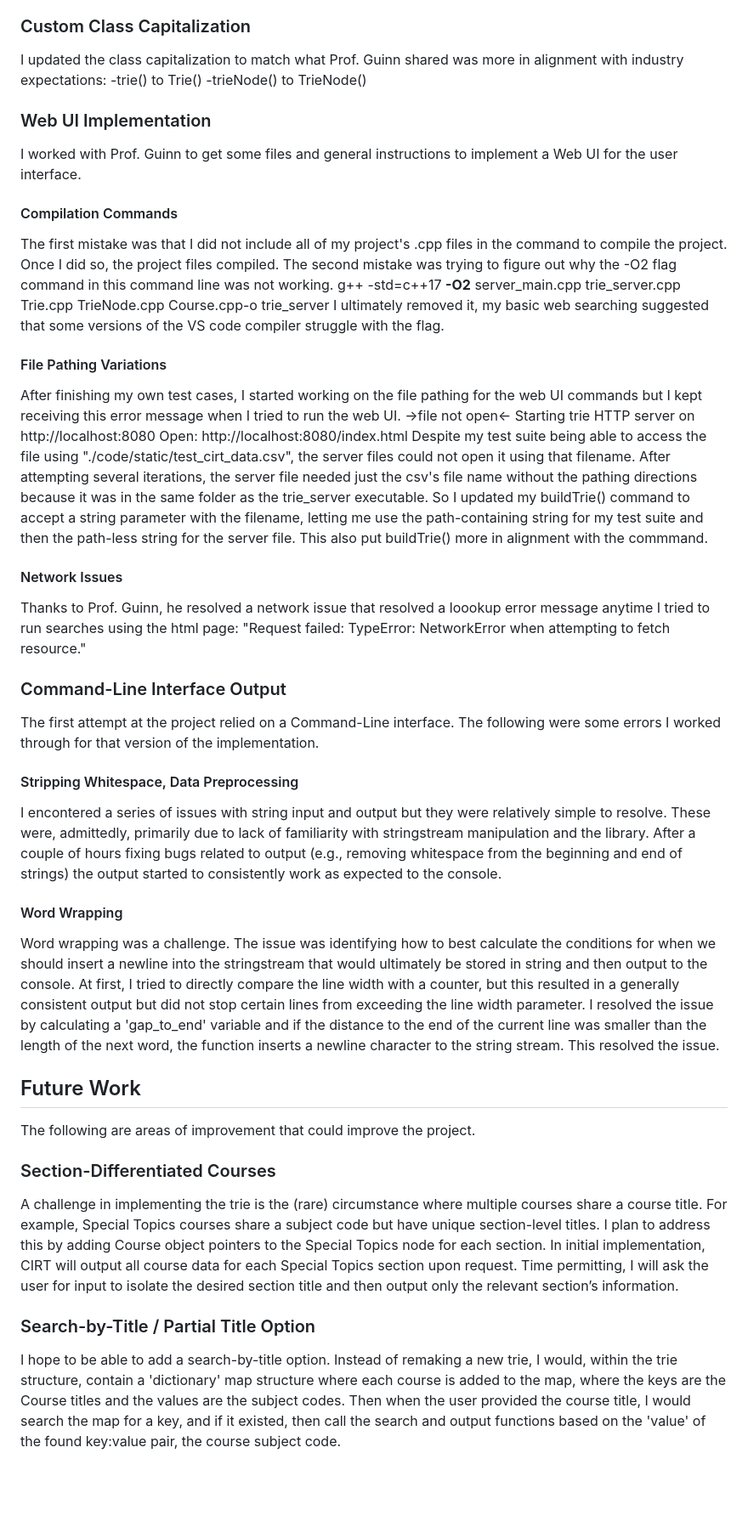
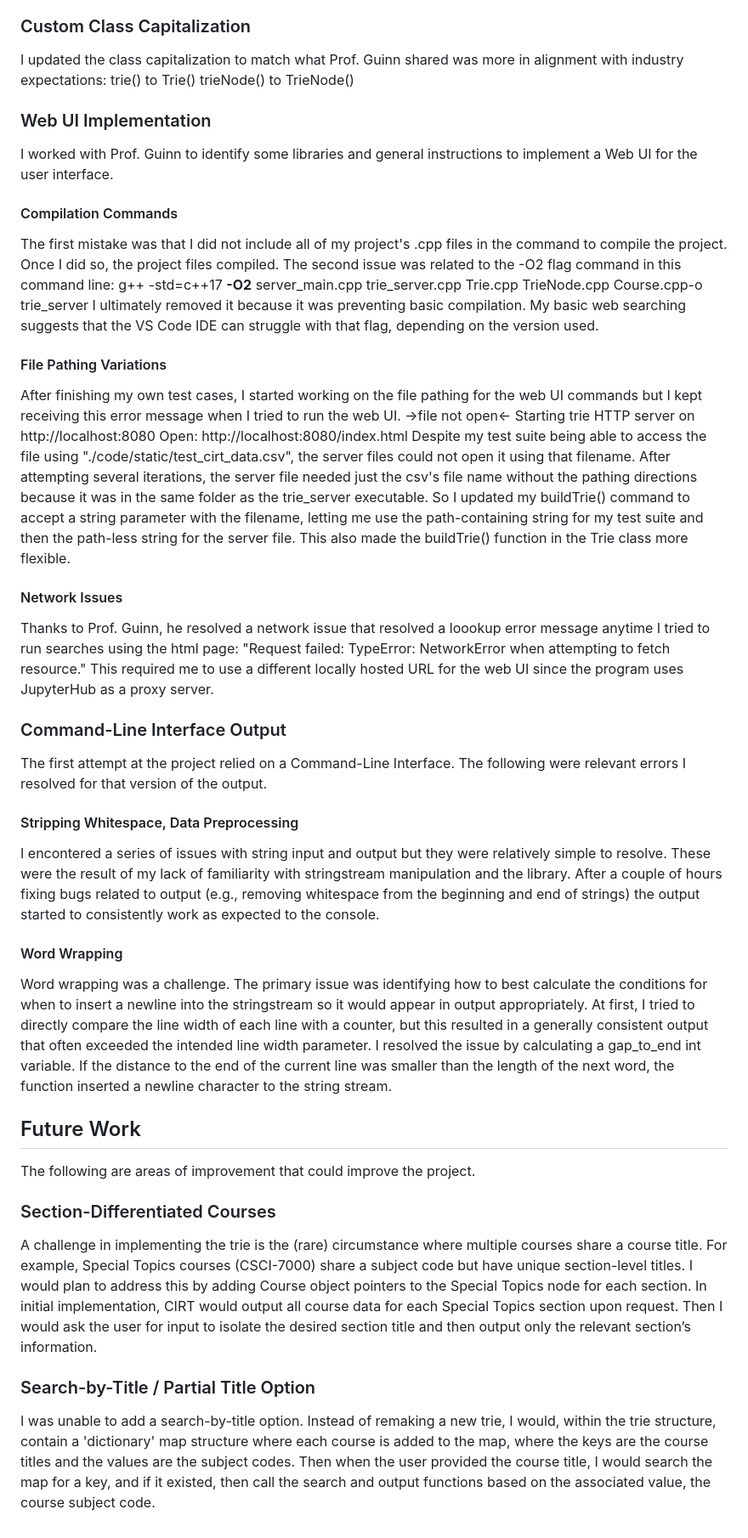
Before and after one commit to DanielAdams-3/CIRT-CSPB_2270_FA25, a Markdown page: README.md, the part around the change printed below. Shown: that part at 85% size. Rendered like a GitHub page; blank space fills up the shorter version.

```diff
--- a/README.md
+++ b/README.md
@@ -149,32 +151,34 @@ However, after the first call, the flags were never reset because the tree was s
 ### Custom Class Capitalization
 I updated the class capitalization to match what Prof. Guinn shared was more in alignment with industry expectations:
--trie() to Trie()
--trieNode() to TrieNode()
+  trie() to Trie()
+  trieNode() to TrieNode()
 ### Web UI Implementation
-I worked with Prof. Guinn to get some files and general instructions to implement a Web UI for the user interface.
+I worked with Prof. Guinn to identify some libraries and general instructions to implement a Web UI for the user interface.
 #### Compilation Commands
 The first mistake was that I did not include all of my project's .cpp files in the command to compile the project. Once I did so, the project files compiled.
-The second mistake was trying to figure out why the -O2 flag command in this command line was not working.
+The second issue was related to the -O2 flag command in this command line:
   g++ -std=c++17 <strong>-O2</strong> server_main.cpp trie_server.cpp Trie.cpp TrieNode.cpp Course.cpp-o trie_server
-I ultimately removed it, my basic web searching suggested that some versions of the VS code compiler struggle with the flag.
+I ultimately removed it because it was preventing basic compilation. My basic web searching suggests that the VS Code IDE can struggle with that flag, depending on the version used.
 #### File Pathing Variations
 After finishing my own test cases, I started working on the file pathing for the web UI commands but I kept receiving this error message when I tried to run the web UI.
   ->file not open<-
   Starting trie HTTP server on http://localhost:8080
   Open: http://localhost:8080/index.html
-Despite my test suite being able to access the file using "./code/static/test_cirt_data.csv", the server files could not open it using that filename. After attempting several iterations, the server file needed just the csv's file name without the pathing directions because it was in the same folder as the trie_server executable. So I updated my buildTrie() command to accept a string parameter with the filename, letting me use the path-containing string for my test suite and then the path-less string for the server file. This also put buildTrie() more in alignment with the commmand.
+Despite my test suite being able to access the file using "./code/static/test_cirt_data.csv", the server files could not open it using that filename. After attempting several iterations, the server file needed just the csv's file name without the pathing directions because it was in the same folder as the trie_server executable.
+So I updated my buildTrie() command to accept a string parameter with the filename, letting me use the path-containing string for my test suite and then the path-less string for the server file. This also made the buildTrie() function in the Trie class more flexible.
 #### Network Issues
-Thanks to Prof. Guinn, he resolved a network issue that resolved a loookup error message anytime I tried to run searches using the html page: "Request failed: TypeError: NetworkError when attempting to fetch resource."
+Thanks to Prof. Guinn, he resolved a network issue that resolved a loookup error message anytime I tried to run searches using the html page: "Request failed: TypeError: NetworkError when attempting to fetch resource." This required me to use a different locally hosted URL for the web UI since the program uses JupyterHub as a proxy server.
 ### Command-Line Interface Output
-The first attempt at the project relied on a Command-Line interface. The following were some errors I worked through for that version of the implementation.
+The first attempt at the project relied on a Command-Line Interface. The following were relevant errors I resolved for that version of the output.
 #### Stripping Whitespace, Data Preprocessing
-I encontered a series of issues with string input and output but they were relatively simple to resolve. These were, admittedly, primarily due to lack of familiarity with stringstream manipulation and the <iomanip> library. After a couple of hours fixing bugs related to output (e.g., removing whitespace from the beginning and end of strings) the output started to consistently work as expected to the console.
+I encontered a series of issues with string input and output but they were relatively simple to resolve. These were the result of my lack of familiarity with stringstream manipulation and the <iomanip> library. After a couple of hours fixing bugs related to output (e.g., removing whitespace from the beginning and end of strings) the output started to consistently work as expected to the console.
 #### Word Wrapping
-Word wrapping was a challenge. The issue was identifying how to best calculate the conditions for when we should insert a newline into the stringstream that would ultimately be stored in string and then output to the console. At first, I tried to directly compare the line width with a counter, but this resulted in a generally consistent output but did not stop certain lines from exceeding the line width parameter. I resolved the issue by calculating a 'gap_to_end' variable and if the distance to the end of the current line was smaller than the length of the next word, the function inserts a newline character to the string stream. This resolved the issue.
+Word wrapping was a challenge. The primary issue was identifying how to best calculate the conditions for when to insert a newline into the stringstream so it would appear in output appropriately. At first, I tried to directly compare the line width of each line with a counter, but this resulted in a generally consistent output that often exceeded the intended line width parameter.
+I resolved the issue by calculating a gap_to_end int variable. If the distance to the end of the current line was smaller than the length of the next word, the function inserted a newline character to the string stream.
 
 ## Future Work
 The following are areas of improvement that could improve the project.
 ### Section-Differentiated Courses
-A challenge in implementing the trie is the (rare) circumstance where multiple courses share a course title. For example, Special Topics courses share a subject code but have unique section-level titles. I plan to address this by adding Course object pointers to the Special Topics node for each section. In initial implementation, CIRT will output all course data for each Special Topics section upon request. Time permitting, I will ask the user for input to isolate the desired section title and then output only the relevant section’s information.
+A challenge in implementing the trie is the (rare) circumstance where multiple courses share a course title. For example, Special Topics courses (CSCI-7000) share a subject code but have unique section-level titles. I would plan to address this by adding Course object pointers to the Special Topics node for each section. In initial implementation, CIRT would output all course data for each Special Topics section upon request. Then I would ask the user for input to isolate the desired section title and then output only the relevant section’s information.
 ### Search-by-Title / Partial Title Option
-I hope to be able to add a search-by-title option. Instead of remaking a new trie, I would, within the trie structure, contain a 'dictionary' map structure where each course is added to the map, where the keys are the Course titles and the values are the subject codes. Then when the user provided the course title, I would search the map for a key, and if it existed, then call the search and output functions based on the 'value' of the found key:value pair, the course subject code.
+I was unable to add a search-by-title option. Instead of remaking a new trie, I would, within the trie structure, contain a 'dictionary' map structure where each course is added to the map, where the keys are the course titles and the values are the subject codes. Then when the user provided the course title, I would search the map for a key, and if it existed, then call the search and output functions based on the associated value, the course subject code.
```
Also changed, not shown: other parts of README.md (+24 -22 lines).
